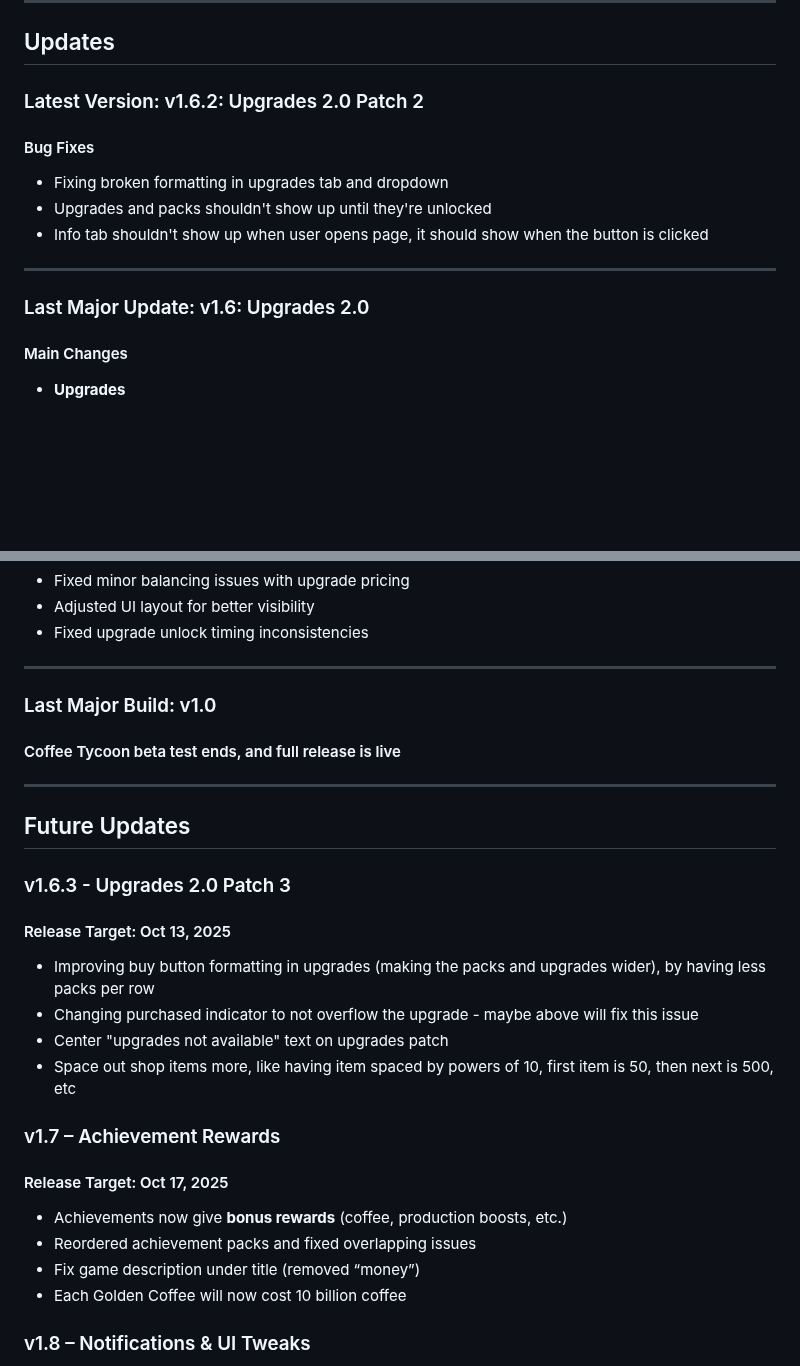
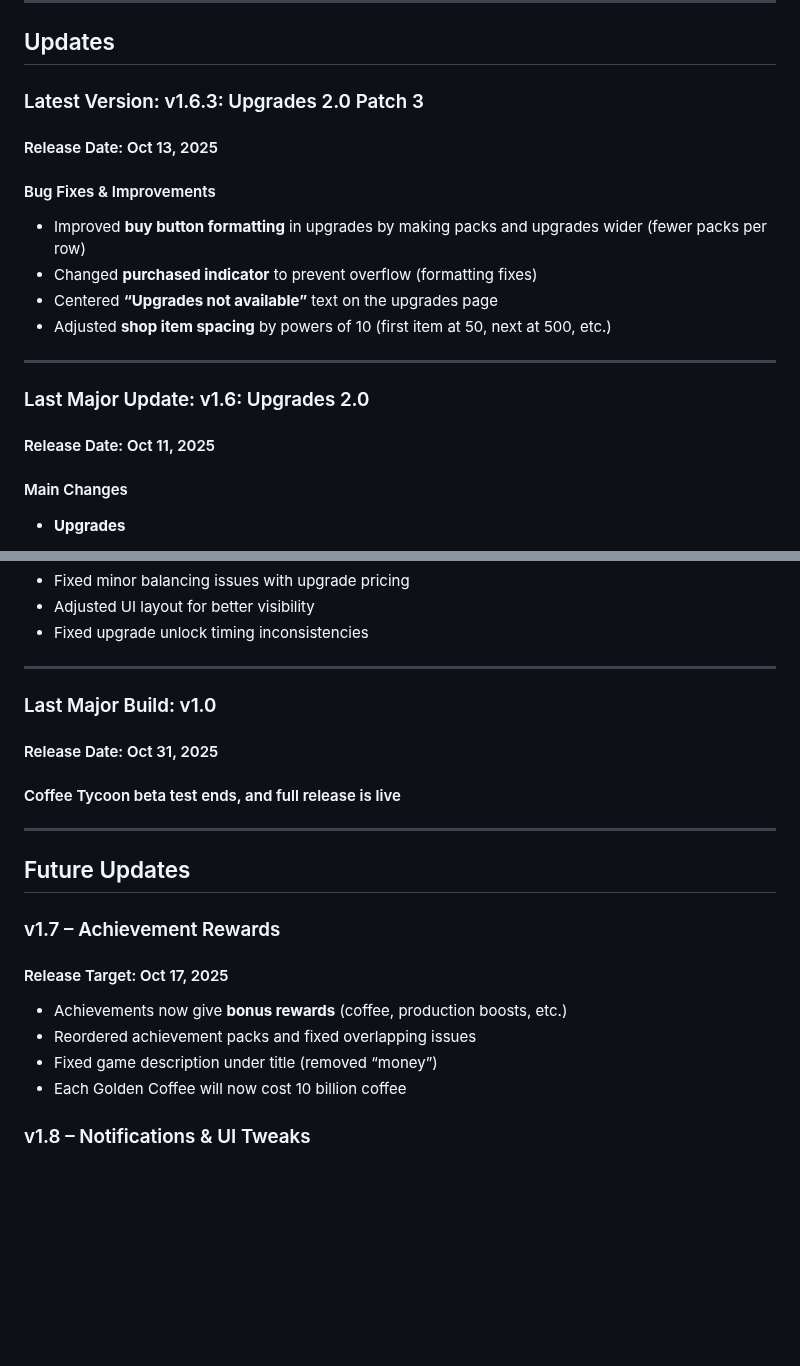
Before and after one commit to coffeetycoon/Coffee-Tycoon, a Markdown page: README.md, 2 parts joined by grey strips. GitHub-like rendering; blank space fills up the shorter version.

Commit message:
v1.6.3 release

```diff
--- a/README.md
+++ b/README.md
@@ -35,15 +34,18 @@ A game where you brew coffee.
 
 ## Updates
 
-### Latest Version: v1.6.2: Upgrades 2.0 Patch 2
-#### Bug Fixes
-- Fixing broken formatting in upgrades tab and dropdown
-- Upgrades and packs shouldn't show up until they're unlocked
-- Info tab shouldn't show up when user opens page, it should show when the button is clicked
+### Latest Version: v1.6.3: Upgrades 2.0 Patch 3
+#### Release Date: Oct 13, 2025
+#### Bug Fixes & Improvements
+- Improved **buy button formatting** in upgrades by making packs and upgrades wider (fewer packs per row)
+- Changed **purchased indicator** to prevent overflow (formatting fixes)
+- Centered **“Upgrades not available”** text on the upgrades page
+- Adjusted **shop item spacing** by powers of 10 (first item at 50, next at 500, etc.)
 
 ---
 
 ### Last Major Update: v1.6: Upgrades 2.0
+#### Release Date: Oct 11, 2025
 #### Main Changes
 - **Upgrades**
   - Organized upgrades into packs
@@ -65,24 +67,18 @@ A game where you brew coffee.
 ---
 
 ### Last Major Build: v1.0
+#### Release Date: Oct 31, 2025
 #### Coffee Tycoon beta test ends, and full release is live
 
 ---
 
 ## Future Updates
 
-### v1.6.3 - Upgrades 2.0 Patch 3
-#### Release Target: Oct 13, 2025
-- Improving buy button formatting in upgrades (making the packs and upgrades wider), by having less packs per row
-- Changing purchased indicator to not overflow the upgrade - maybe above will fix this issue
-- Center "upgrades not available" text on upgrades patch
-- Space out shop items more, like having item spaced by powers of 10, first item is 50, then next is 500, etc
-
 ### v1.7 – Achievement Rewards
 #### Release Target: Oct 17, 2025
 - Achievements now give **bonus rewards** (coffee, production boosts, etc.)
 - Reordered achievement packs and fixed overlapping issues
-- Fix game description under title (removed “money”)
+- Fixed game description under title (removed “money”)
 - Each Golden Coffee will now cost 10 billion coffee
 
 ### v1.8 – Notifications & UI Tweaks
```
Also changed, not shown: other parts of README.md (+7 -8 lines).
